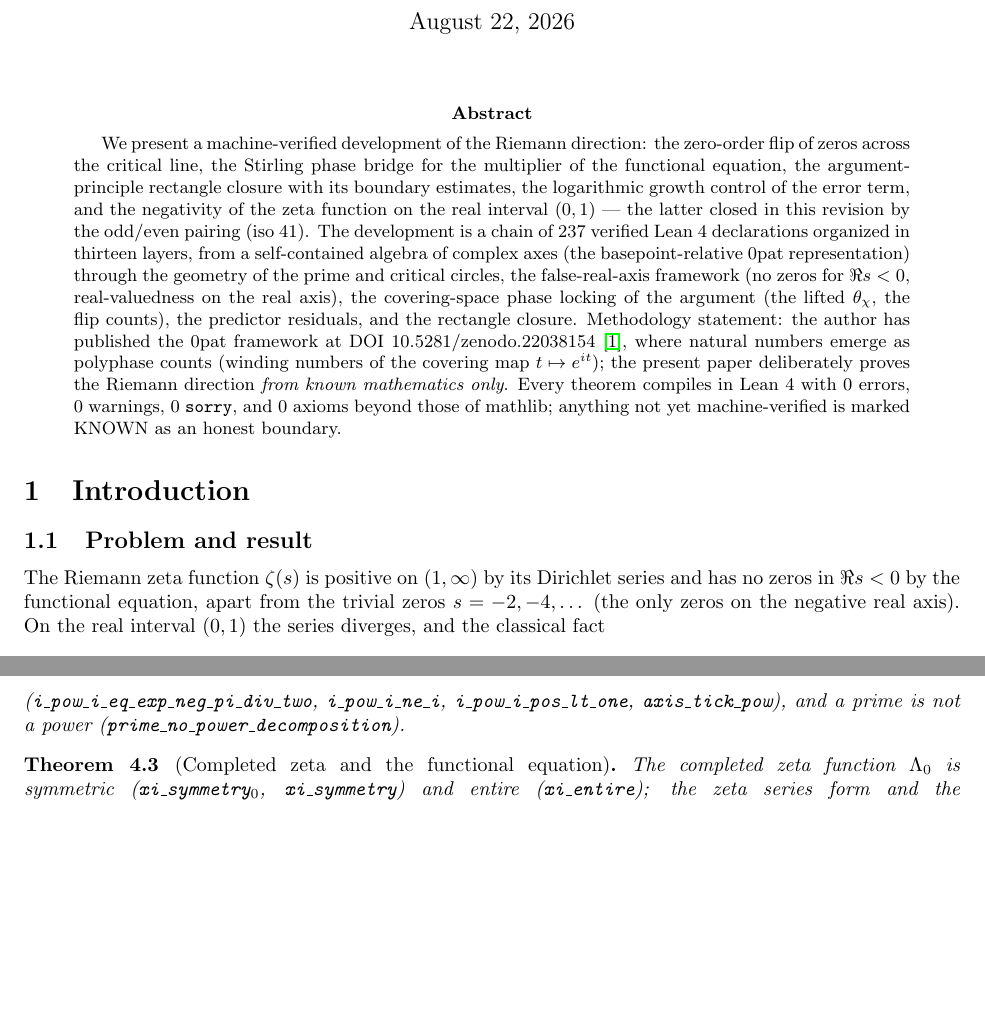
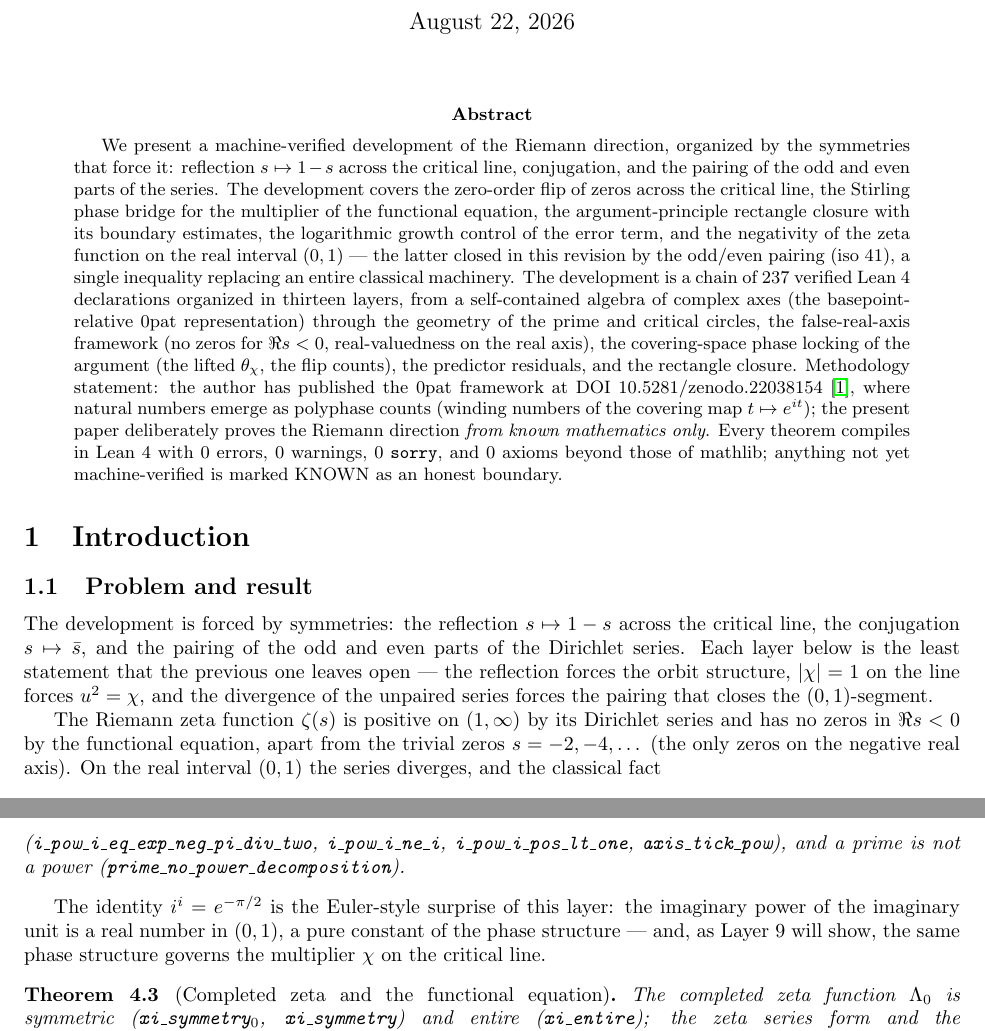
Before and after one commit to CrucibleClarity/The-Unified-Framework-of-Representation-Logic-and-Intuition, a LaTeX paper (papers/cpp2027_0pat_riemann_unified/annals_v3/riemann_known.tex): two parts of pages 1 and 7 of 23 before the commit and two parts of pages 1 and 7 of 24 after it, joined at a grey line, cut so that both start at the same text, the shorter picture padded with empty space. Compiled offline with pdfLaTeX.

Commit message:
Auto-update papers/cpp2027_0pat_riemann_unified/annals_v3/riemann_known.tex

```diff
--- a/papers/cpp2027_0pat_riemann_unified/annals_v3/riemann_known.tex
+++ b/papers/cpp2027_0pat_riemann_unified/annals_v3/riemann_known.tex
@@ -43,13 +43,17 @@
 \maketitle
 
 \begin{abstract}
-We present a machine-verified development of the Riemann direction: the
+We present a machine-verified development of the Riemann direction,
+organized by the symmetries that force it: reflection
+$s\mapsto 1-s$ across the critical line, conjugation, and the pairing
+of the odd and even parts of the series. The development covers the
 zero-order flip of zeros across the critical line, the Stirling phase bridge
 for the multiplier of the functional equation, the argument-principle
 rectangle closure with its boundary estimates, the logarithmic growth control
 of the error term, and the negativity of the zeta function on the real
 interval $(0,1)$ --- the latter closed in this revision by the odd/even
-pairing (iso~41). The development is a chain of 237 verified Lean~4
+pairing (iso~41), a single inequality replacing an entire classical
+machinery. The development is a chain of 237 verified Lean~4
 declarations organized in thirteen layers, from a self-contained algebra of
 complex axes (the basepoint-relative 0pat representation) through the
 geometry of the prime and critical circles, the false-real-axis framework (no
@@ -70,6 +74,14 @@ machine-verified is marked KNOWN as an honest boundary.
 
 \subsection{Problem and result}
 \label{sec:problem}
+
+The development is forced by symmetries: the reflection
+$s\mapsto 1-s$ across the critical line, the conjugation
+$s\mapsto\bar s$, and the pairing of the odd and even parts of the
+Dirichlet series. Each layer below is the least statement that the
+previous one leaves open --- the reflection forces the orbit structure,
+$|\Xchi|=1$ on the line forces $u^2=\Xchi$, and the divergence of the
+unpaired series forces the pairing that closes the $(0,1)$-segment.
 
 The Riemann zeta function $\zt(s)$ is positive on $(1,\infty)$ by its
 Dirichlet series and has no zeros in $\Re s<0$ by the functional equation,
@@ -595,6 +607,12 @@ i^i=e^{-\pi/2},\qquad i^i\neq i,\qquad 0<i^i<1
 not a power (\texttt{prime\_no\_power\_decomposition}).
 \end{theorem}
 
+The identity $i^i=e^{-\pi/2}$ is the Euler-style surprise of this layer:
+the imaginary power of the imaginary unit is a real number in $(0,1)$,
+a pure constant of the phase structure --- and, as Layer~9 will show,
+the same phase structure governs the multiplier $\Xchi$ on the critical
+line.
+
 \begin{theorem}[Completed zeta and the functional equation]
 \label{thm:xi}
 The completed zeta function $\Lam_0$ is symmetric
```
Also changed, not shown: papers/cpp2027_0pat_riemann_unified/annals_v3/riemann_known.tex (5 more changed lines).
